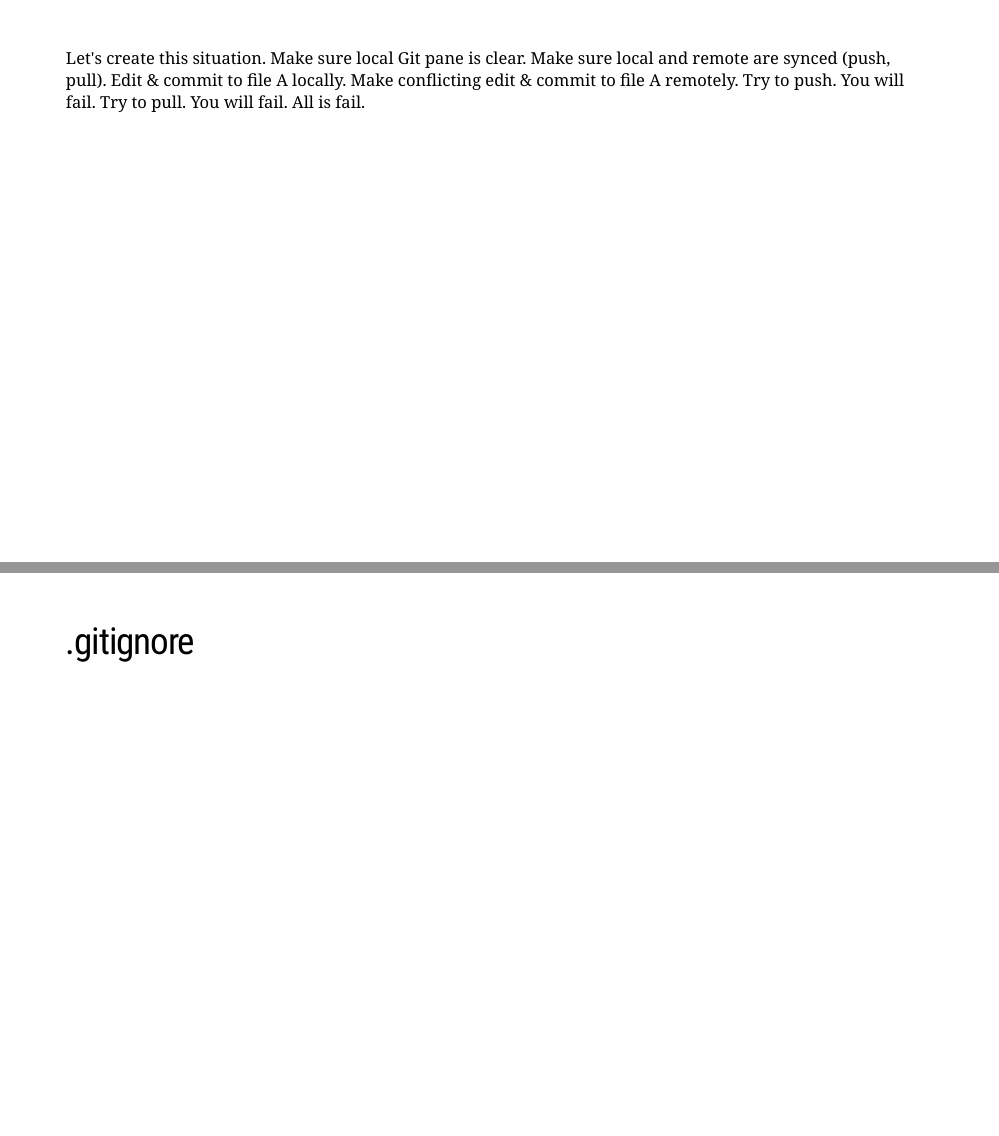
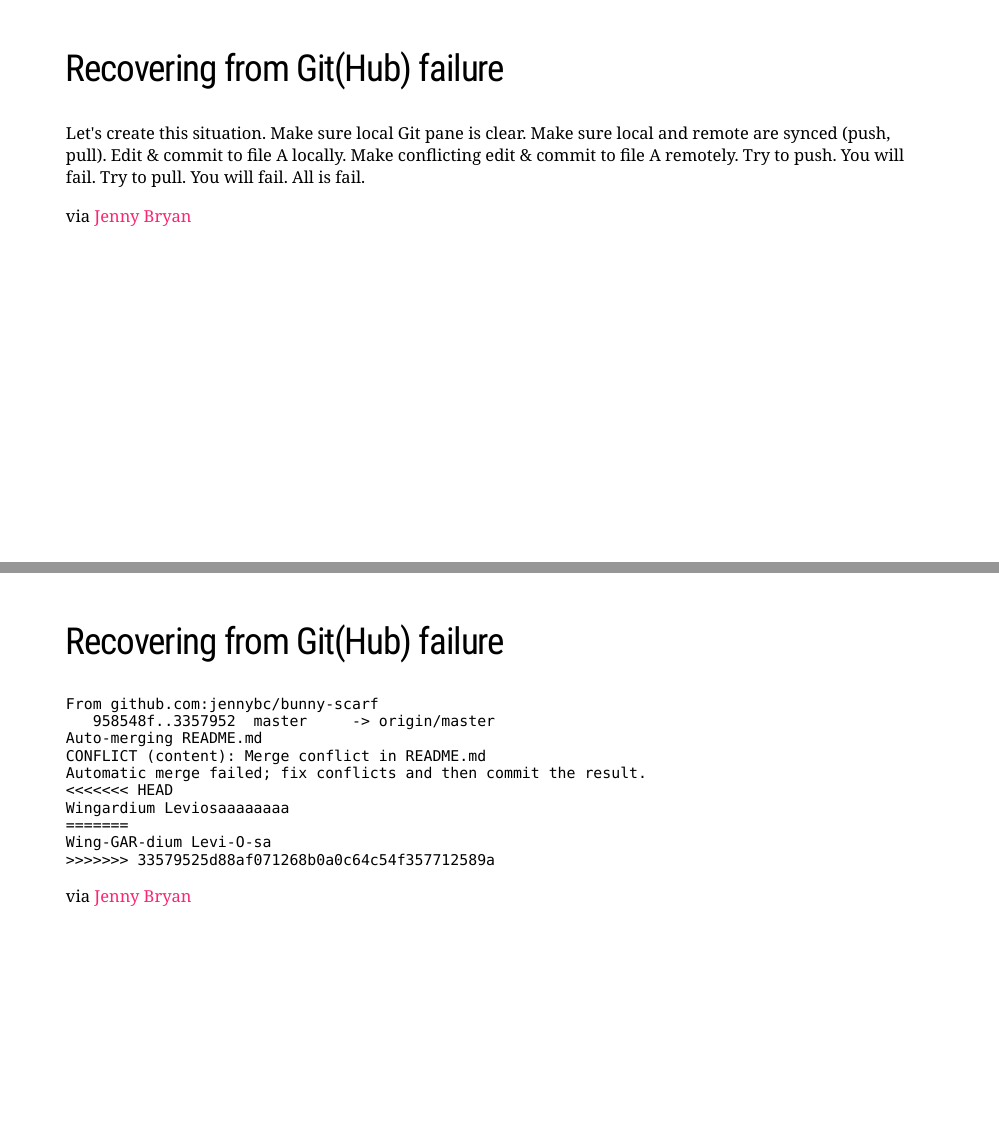
Before and after one commit to uncoast-unconf/uu-2019-day-zero, an R Markdown document (01-git-github-cornucopia/git-github-cornucopia.Rmd): pages 33 and 34 of 35 before the commit and pages 35 and 36 of 38 after it, joined at a grey line. Rendered offline with R 4.5, knitr and Pandoc, with nearby package versions; the slides are laid out offline by our stand-in for remark.js, each with all of its steps uncovered, in fonts that may differ from those the slides ask for, and without slide numbers, shadows or browser add-ons; some code elsewhere in the file could not run offline.

Commit message:
recovering from failure

````diff
--- a/01-git-github-cornucopia/git-github-cornucopia.Rmd
+++ b/01-git-github-cornucopia/git-github-cornucopia.Rmd
@@ -365,7 +361,7 @@ via [Jenny Bryan](https://github.com/jennybc/wtf-2019-rsc)
 
 ---
 
-##
+## Recovering from Git(Hub) failure
 
 Let's create this situation.
 Make sure local Git pane is clear.
@@ -374,8 +370,24 @@ Edit & commit to file A locally.
 Make conflicting edit & commit to file A remotely.
 Try to push. You will fail. Try to pull. You will fail. All is fail.
 
+via [Jenny Bryan](https://github.com/jennybc/wtf-2019-rsc)
+
 ---
 
-## .gitignore
+## Recovering from Git(Hub) failure
+
+```
+From github.com:jennybc/bunny-scarf
+   958548f..3357952  master     -> origin/master
+Auto-merging README.md
+CONFLICT (content): Merge conflict in README.md
+Automatic merge failed; fix conflicts and then commit the result.
+<<<<<<< HEAD
+Wingardium Leviosaaaaaaaa
+=======
+Wing-GAR-dium Levi-O-sa
+>>>>>>> 33579525d88af071268b0a0c64c54f357712589a
+```
+via [Jenny Bryan](https://github.com/jennybc/wtf-2019-rsc)
 
 ---
````
Also changed, not shown: 01-git-github-cornucopia/git-github-cornucopia.html, 01-git-github-cornucopia/git-github-cornucopia.Rmd (28 more changed lines).
